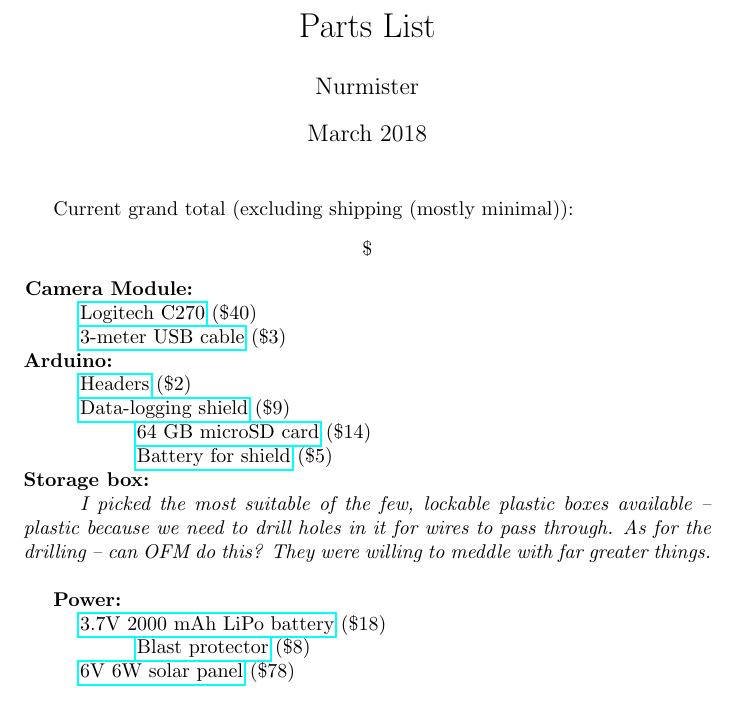
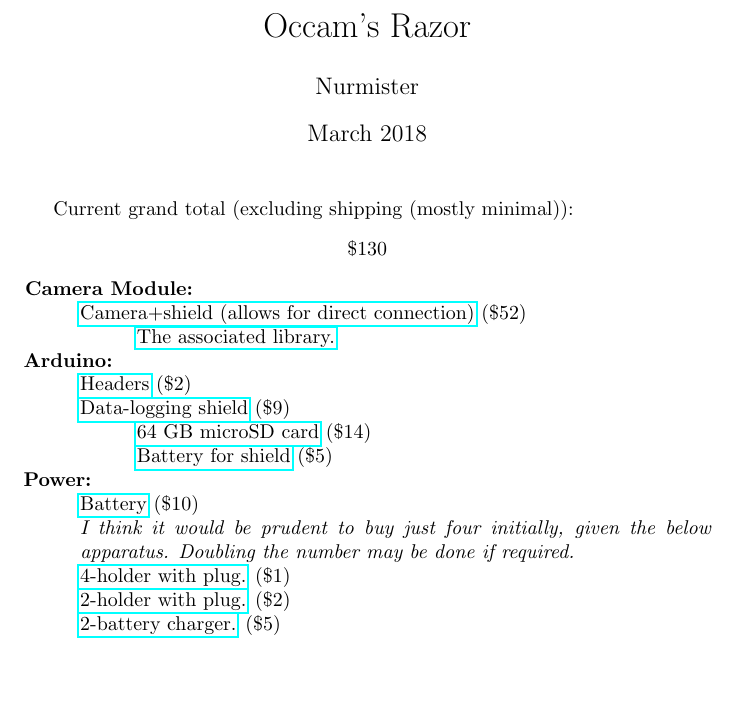
Before and after one commit to singator/urops, a LaTeX document (camera/parts_list.tex): part of the page, cut at the place of the change, the shorter picture padded with empty space. Compiled offline with pdfLaTeX.

Commit message:
Updated parts list.

```diff
--- a/camera/parts_list.tex
+++ b/camera/parts_list.tex
@@ -2,7 +2,7 @@
 \usepackage[utf8]{inputenc}
 \usepackage{hyperref}
 
-\title{Parts List}
+\title{Occam's Razor}
 \author{Nurmister}
 \date{March 2018}
 
@@ -11,15 +11,16 @@
 \maketitle
 
 Current grand total (excluding shipping (mostly minimal)):
-\begin{center} \$
+\begin{center} \$130
 \\ \end{center}
 
 \hspace*{-5mm}\textbf{Camera Module:}
 \\
-\hspace*{10mm}\href{https://www.qoo10.sg/gmkt.inc/goods/goods.aspx?goodscode=419765716\&jaehuid=2026058764}{Logitech
- C270} (\$40)
+\hspace*{10mm}\href{https://www.ebay.com/itm/5MP-OV5642-Sensor-Arducam-Mini-Camera-Shield-
+	JPEG-output-for-Arduino-Mega2560/252231270336?epid=703197230\&hash=item3aba27bfc0:g:YjcAAOSwZ1lWg24q}
+{Camera+shield (allows for direct connection)} (\$52)
 \\
-\hspace*{10mm}\href{https://goo.gl/GuZxJm}{3-meter USB cable} (\$3)
+\hspace*{20mm}\href{https://github.com/ArduCAM/Arduino}{The associated library.}
 \\
 \textbf{Arduino:}
 \\
@@ -32,21 +33,26 @@
 \hspace*{20mm}\href{https://www.lazada.sg/products/sony-lithium-cell-cr1220-3v-button-battery-2-pieces-i149268393-s184886719.html?spm=a2o42.searchlist.list.10.15b56b8eUZ6PbG&search=1}{Battery
  for shield} (\$5)
 \\
-\textbf{Storage box:}
-\\
-\hspace*{10mm}\textit{I picked the most suitable of the few, lockable plastic boxes available -- plastic because we need to drill holes in it for wires to pass through. As for the drilling -- can OFM do this? They were willing to meddle with far greater things.}
-\\
-
 \textbf{Power:}
 \\
-\hspace*{10mm}\href{https://www.robot-r-us.com/battery-charger/polymer-lithium-ion-battery-3.7v-2000mah.html}{3.7V
- 2000 mAh LiPo battery} (\$18)
+\hspace*{10mm}\href{https://www.sgbotic.com/index.php?dispatch=products.view\&product_id=2570}{Battery}
+ (\$10)
+ \\
+\hspace*{10mm}\textit{I think it would be prudent to buy just four initially, given the below
+\hspace*{10mm}apparatus. Doubling the number may be done if required.}
 \\
-\hspace*{20mm}\href
-{https://hobbysquare.com.sg/index.php/batteries-chargers/battery-3s-11-1v/dys-2330-lipo-battery-safe-bag-anti-exposition-23-30cm.html}{Blast
- protector} (\$8)
+\hspace*{10mm}\href{https://www.aliexpress.com/item/New-Power-bank-18650-Battery-Holder-Plastic-Battery-Holder-Storage-Box-Case-for-4x18650-With-DC5/32833164686.html?spm=2114.search0302.3.17.254c7cb1F9rrID&ws_ab_test=searchweb0_0,searchweb201602_0_10152_10151_10811_10618_10059_10696_10534_10313_10084_100031_10083_10624_10546_10623_10307_10548_10341_10065_10340_10068_10343_10342_10103_10620_10344_10325_10622_10621,searchweb201603_0,ppcSwitch_0&algo_pvid=e57ac141-9286-468d-ab3d-bf11f0135ae1&algo_expid=e57ac141-9286-468d-ab3d-bf11f0135ae1-2}{4-holder
+ with plug.} (\$1)
 \\
-\hspace*{10mm}\href{https://www.adafruit.com/product/1525}{6V 6W solar panel} (\$78)
-
+\hspace*{10mm}\href{https://www.aliexpress.com/item/H-D-S-N-H-2-18650-Battery-Box-Case-Holder
+	-Series-Battery-Storage-Box-Switch/32838412476.html?spm=2114.search0302.3.25.254c7cb1F9rrID
+	&ws_ab_test=searchweb0_0,searchweb201602_0_10152_10151_10811_10618_10059_10696_10534
+	_10313_10084_100031_10083_10624_10546_10623_10307_10548_10341_10065_10340_10068_10343
+	_10342_10103_10620_10344_10325_10622_10621,searchweb201603_0,ppcSwitch_0&algo_pvid
+	=e57ac141-9286-468d-ab3d-bf11f0135ae1&algo_expid=e57ac141-9286-468d-ab3d-bf11f0135ae1
+	-3}{2-holder with plug.} (\$2)
+\\
+\hspace*{10mm}\href{https://www.aliexpress.com/item/1PC-Battery-Charger-For-18650-14500-26650-Rechargeable-Li-Ion-Batteries-EU-Plug/32820389899.html?spm=2114.search0302.3.196.254c7cb1F9rrID&ws_ab_test=searchweb0_0,searchweb201602_0_10152_10151_10811_10618_10059_10696_10534_10313_10084_100031_10083_10624_10546_10623_10307_10548_10341_10065_10340_10068_10343_10342_10103_10620_10344_10325_10622_10621,searchweb201603_0,ppcSwitch_0&algo_pvid=e57ac141-9286-468d-ab3d-bf11f0135ae1&algo_expid=e57ac141-9286-468d-ab3d-bf11f0135ae1-25}{2-battery
+ charger.} (\$5)
 
 \end{document}
```
Also changed, not shown: camera/parts_list.pdf.
